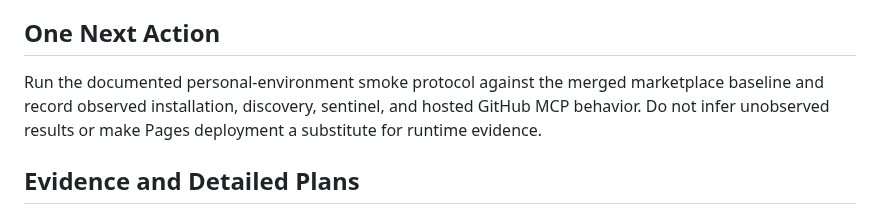
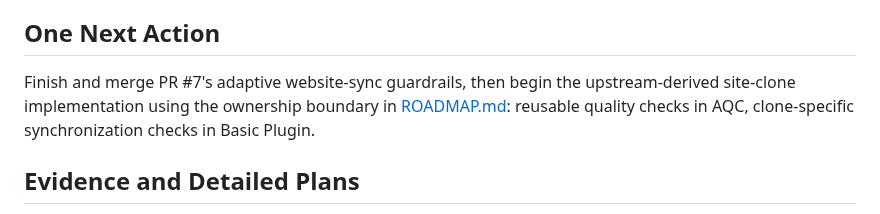
Before and after one commit to jnicholas000/basic-plugin, a Markdown page: PROJECT.md, the part around one of its changes. GitHub-like rendering.

```diff
--- a/PROJECT.md
+++ b/PROJECT.md
@@ -126,9 +137,9 @@ baseline. Keep the separate Pages deployment failure visible without treating it
 
 ## One Next Action
 
-Run the documented personal-environment smoke protocol against the merged marketplace baseline and
-record observed installation, discovery, sentinel, and hosted GitHub MCP behavior. Do not infer
-unobserved results or make Pages deployment a substitute for runtime evidence.
+Finish and merge PR #7's adaptive website-sync guardrails, then begin the upstream-derived site-clone
+implementation using the ownership boundary in [ROADMAP.md](ROADMAP.md): reusable quality checks in
+AQC, clone-specific synchronization checks in Basic Plugin.
 
 ## Evidence and Detailed Plans
 
```
Also changed, not shown: other parts of PROJECT.md (+31 -20 lines).
